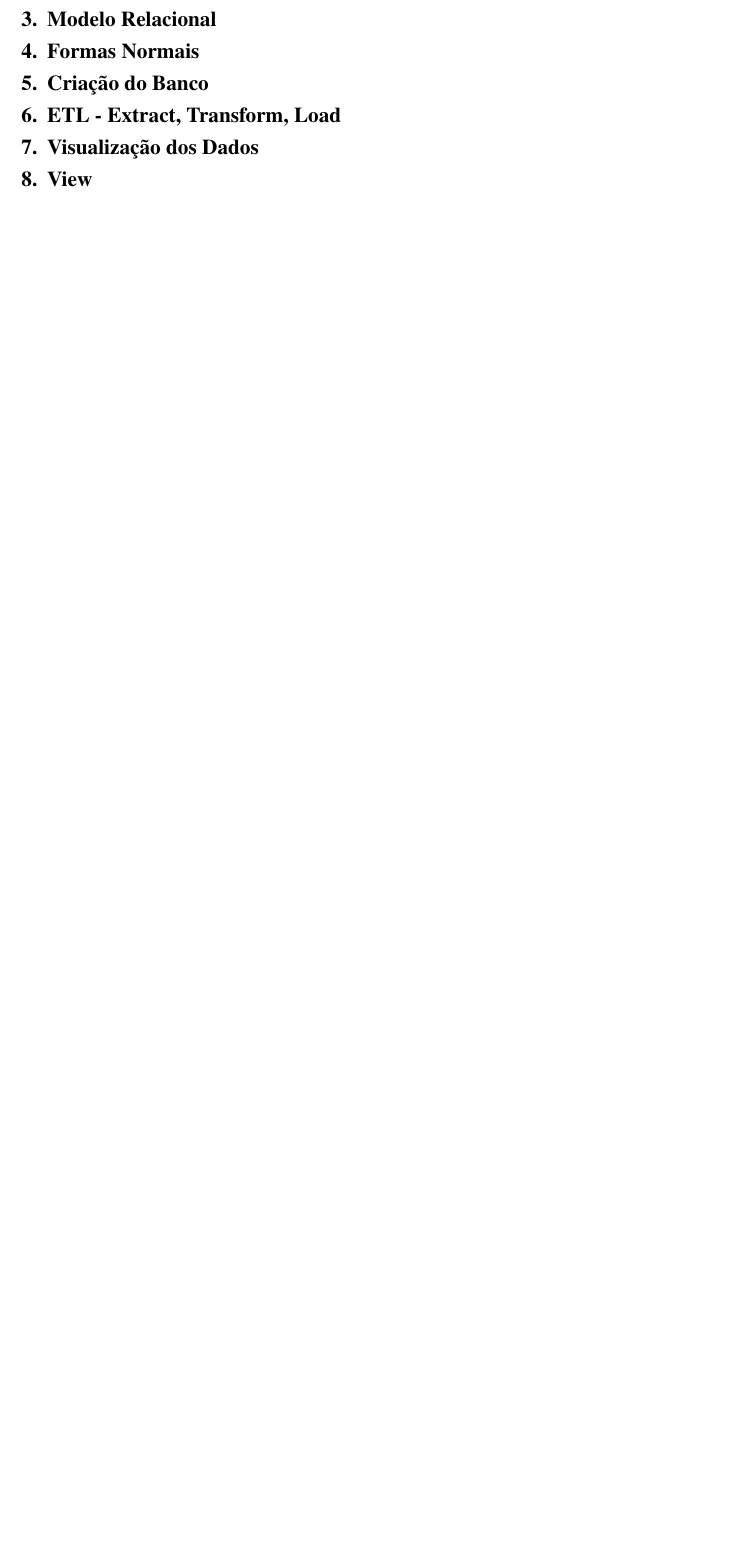
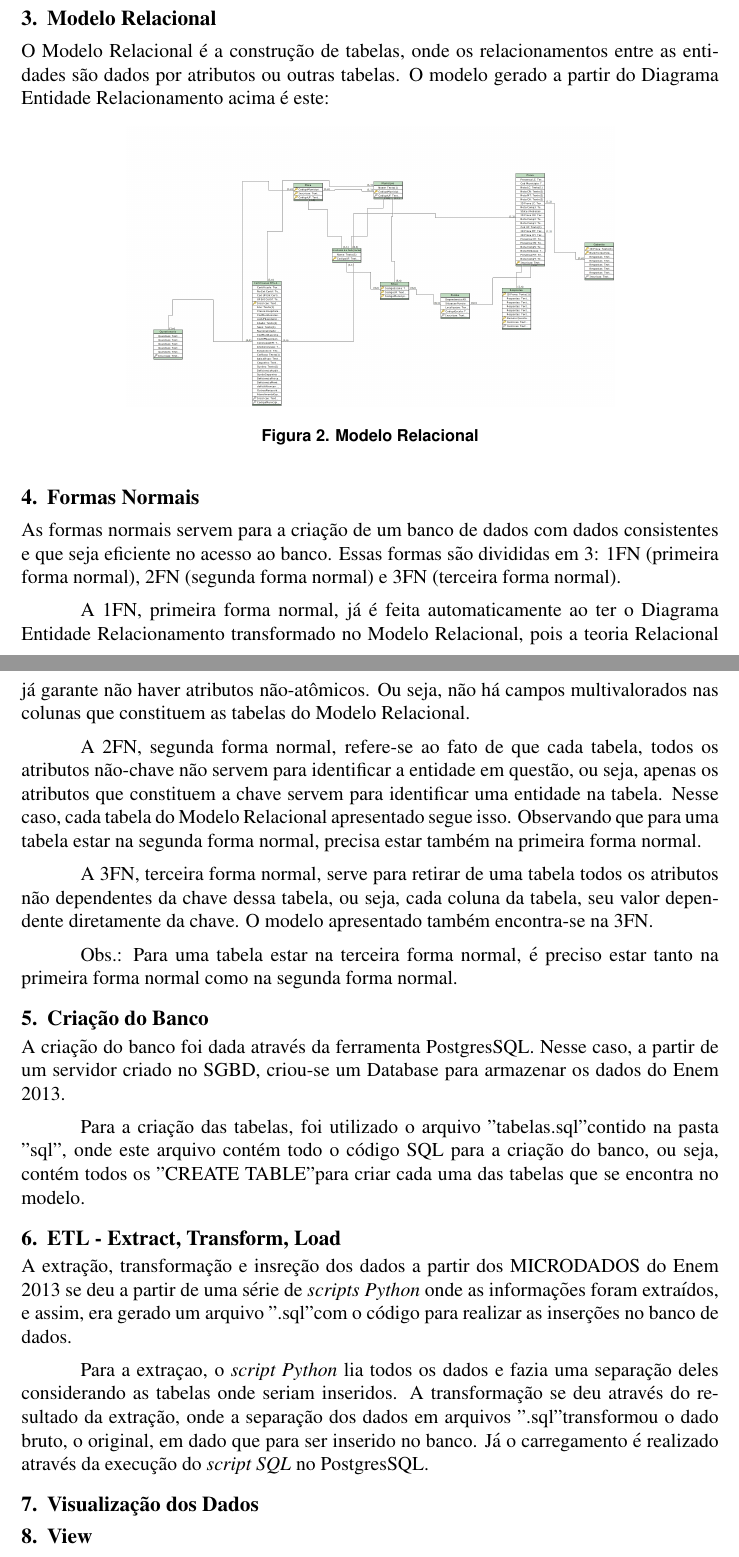
Before and after one commit to JuarezASF/relatorioProjetoBD2016, a LaTeX document (relatorio.tex): part of page 1 of 2 before the commit and two parts of pages 2 and 3 of 3 after it, the two joined at a grey line, cut so that both start at the same text, the shorter picture padded with empty space. Compiled offline with pdfLaTeX; the source files are stored in an older character set and shown here as Unicode.

Commit message:
Write sections 2 to 6

```diff
--- a/relatorio.tex
+++ b/relatorio.tex
@@ -41,6 +57,36 @@ Neste trabalho, será utilizado os dados do Enem referentes ao ano de 2013, arma
+O Modelo Relacional é a construção de tabelas, onde os relacionamentos entre as entidades são dados por atributos ou outras tabelas. O modelo gerado a partir do Diagrama Entidade Relacionamento acima é este:
+
+\begin{figure}[ht]
+\centering
+\includegraphics[width=.7\textwidth]{Relacional.jpg}
+\caption{Modelo Relacional}
+\label{fig:exampleFig2}
+\end{figure}
+
 \section{Formas Normais}
+
+As formas normais servem para a criação de um banco de dados com dados consistentes e que seja eficiente no acesso ao banco. Essas formas são divididas em 3: 1FN (primeira forma normal), 2FN (segunda forma normal) e 3FN (terceira forma normal).
+
+A 1FN, primeira forma normal, já é feita automaticamente ao ter o Diagrama Entidade Relacionamento transformado no Modelo Relacional, pois a teoria Relacional já garante não haver atributos não-atômicos. Ou seja, não há campos multivalorados nas colunas que constituem as tabelas do Modelo Relacional.
+
+A 2FN, segunda forma normal, refere-se ao fato de que cada tabela, todos os atributos não-chave não servem para identificar a entidade em questão, ou seja, apenas os atributos que constituem a chave servem para identificar uma entidade na tabela. Nesse caso, cada tabela do Modelo Relacional apresentado segue isso. Observando que para uma tabela estar na segunda forma normal, precisa estar também na primeira forma normal.
+
+A 3FN, terceira forma normal, serve para retirar de uma tabela todos os atributos não dependentes da chave dessa tabela, ou seja, cada coluna da tabela, seu valor dependente diretamente da chave. O modelo apresentado também encontra-se na 3FN.
+
+Obs.: Para uma tabela estar na terceira forma normal, é preciso estar tanto na primeira forma normal como na segunda forma normal.
+
 \section{Criação do Banco}
+
+A criação do banco foi dada através da ferramenta PostgresSQL. Nesse caso, a partir de um servidor criado no SGBD, criou-se um Database para armazenar os dados do Enem 2013.
+
+Para a criação das tabelas, foi utilizado o arquivo "tabelas.sql" contido na pasta "sql", onde este arquivo contém todo o código SQL para a criação do banco, ou seja, contém todos os "CREATE TABLE" para criar cada uma das tabelas que se encontra no modelo.
+
 \section{ETL - Extract, Transform, Load}
+
+A extração, transformação e insreção dos dados a partir dos MICRODADOS do Enem 2013 se deu a partir de uma série de \textit{scripts Python} onde as informações foram extraídos, e assim, era gerado um arquivo ".sql" com o código para realizar as inserções no banco de dados.
+
+Para a extraçao, o \textit{script Python} lia todos os dados e fazia uma separação deles considerando as tabelas onde seriam inseridos. A transformação se deu através do resultado da extração, onde a separação dos dados em arquivos ".sql" transformou o dado bruto, o original, em dado que para ser inserido no banco. Já o carregamento é realizado através da execução do \textit{script SQL} no PostgresSQL.
+
 \section{Visualização dos Dados}
 \section{View}
 \section{Procedure}
```
Also changed, not shown: DER.jpg (added), Relacional.jpg (added), relatorio.pdf, relatorio.tex (16 more changed lines).
